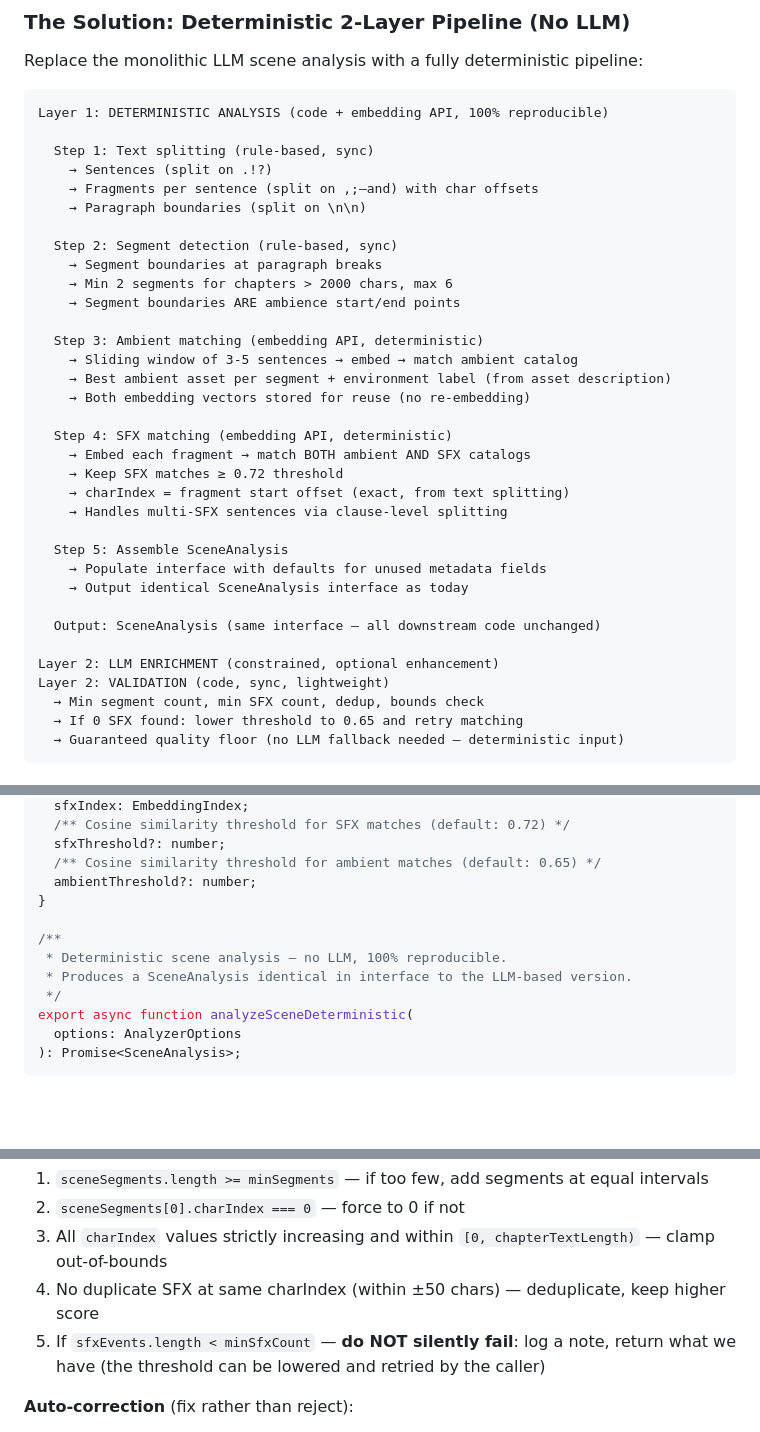
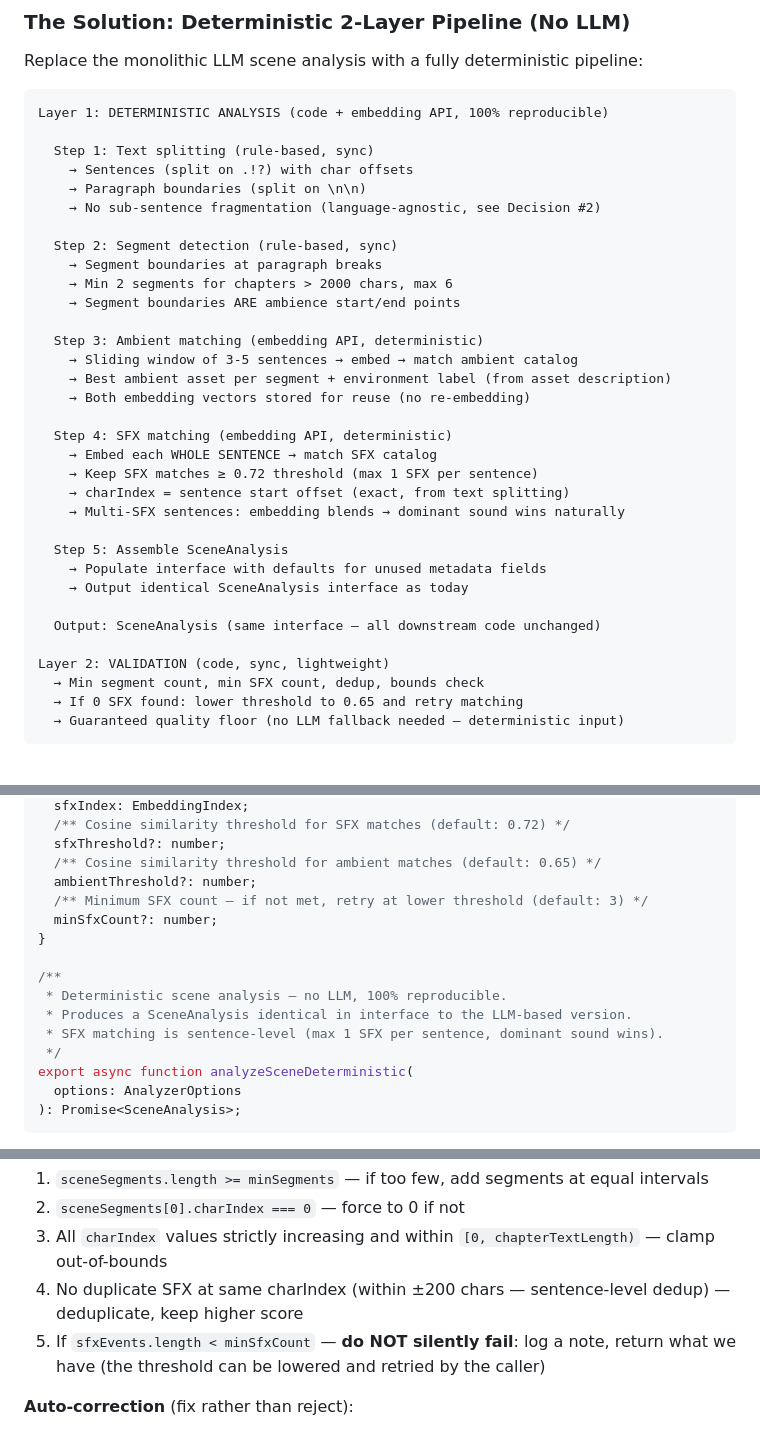
Before and after one commit to phajnala-dotcom/voicelibri, a Markdown page: handoffs/PROMPT_OPTION_C_HYBRID_SCENE_ANALYSIS.md, 3 parts joined by grey strips. GitHub-like rendering; blank space fills up the shorter version.

```diff
--- a/handoffs/PROMPT_OPTION_C_HYBRID_SCENE_ANALYSIS.md
+++ b/handoffs/PROMPT_OPTION_C_HYBRID_SCENE_ANALYSIS.md
@@ -38,9 +38,9 @@ Replace the monolithic LLM scene analysis with a fully deterministic pipeline:
 Layer 1: DETERMINISTIC ANALYSIS (code + embedding API, 100% reproducible)
 
   Step 1: Text splitting (rule-based, sync)
-    → Sentences (split on .!?)
-    → Fragments per sentence (split on ,;—and) with char offsets
+    → Sentences (split on .!?) with char offsets
     → Paragraph boundaries (split on \n\n)
+    → No sub-sentence fragmentation (language-agnostic, see Decision #2)
 
   Step 2: Segment detection (rule-based, sync)
     → Segment boundaries at paragraph breaks
@@ -53,10 +53,10 @@ Layer 1: DETERMINISTIC ANALYSIS (code + embedding API, 100% reproducible)
     → Both embedding vectors stored for reuse (no re-embedding)
 
   Step 4: SFX matching (embedding API, deterministic)
-    → Embed each fragment → match BOTH ambient AND SFX catalogs
-    → Keep SFX matches ≥ 0.72 threshold
-    → charIndex = fragment start offset (exact, from text splitting)
-    → Handles multi-SFX sentences via clause-level splitting
+    → Embed each WHOLE SENTENCE → match SFX catalog
+    → Keep SFX matches ≥ 0.72 threshold (max 1 SFX per sentence)
+    → charIndex = sentence start offset (exact, from text splitting)
+    → Multi-SFX sentences: embedding blends → dominant sound wins naturally
 
   Step 5: Assemble SceneAnalysis
     → Populate interface with defaults for unused metadata fields
@@ -64,7 +64,6 @@ Layer 1: DETERMINISTIC ANALYSIS (code + embedding API, 100% reproducible)
 
   Output: SceneAnalysis (same interface — all downstream code unchanged)
 
-Layer 2: LLM ENRICHMENT (constrained, optional enhancement)
 Layer 2: VALIDATION (code, sync, lightweight)
   → Min segment count, min SFX count, dedup, bounds check
   → If 0 SFX found: lower threshold to 0.65 and retry matching
@@ -228,11 +208,14 @@ export interface AnalyzerOptions {
   sfxThreshold?: number;
   /** Cosine similarity threshold for ambient matches (default: 0.65) */
   ambientThreshold?: number;
+  /** Minimum SFX count — if not met, retry at lower threshold (default: 3) */
+  minSfxCount?: number;
 }
 
 /**
  * Deterministic scene analysis — no LLM, 100% reproducible.
  * Produces a SceneAnalysis identical in interface to the LLM-based version.
+ * SFX matching is sentence-level (max 1 SFX per sentence, dominant sound wins).
  */
 export async function analyzeSceneDeterministic(
   options: AnalyzerOptions
@@ -313,7 +297,7 @@ export function validateScene(
 1. `sceneSegments.length >= minSegments` — if too few, add segments at equal intervals
 2. `sceneSegments[0].charIndex === 0` — force to 0 if not
 3. All `charIndex` values strictly increasing and within `[0, chapterTextLength)` — clamp out-of-bounds
-4. No duplicate SFX at same charIndex (within ±50 chars) — deduplicate, keep higher score
+4. No duplicate SFX at same charIndex (within ±200 chars — sentence-level dedup) — deduplicate, keep higher score
 5. If `sfxEvents.length < minSfxCount` — **do NOT silently fail**: log a note, return what we have (the threshold can be lowered and retried by the caller)
 
 **Auto-correction** (fix rather than reject):
```
Also changed, not shown: other parts of handoffs/PROMPT_OPTION_C_HYBRID_SCENE_ANALYSIS.md (+31 -49 lines).
